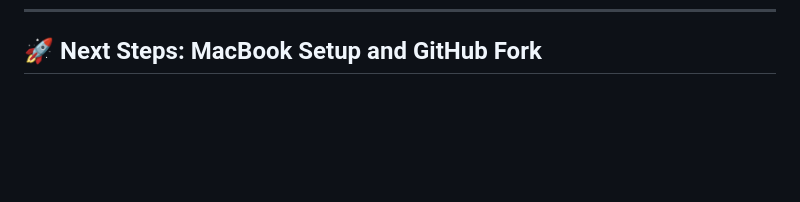
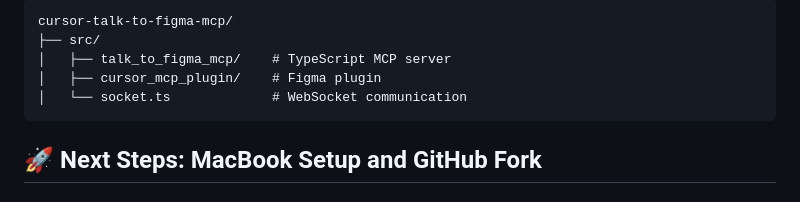
Before and after one commit to eddygk/figma-cursor-mcp, a Markdown page: figma-mcp.md, the part around one of its changes. GitHub-like rendering; blank space fills up the shorter version.

````diff
--- a/figma-mcp.md
+++ b/figma-mcp.md
@@ -194,3 +216,11 @@ Add to your `mcp_config.json` (adjust port/path as needed):
+```text
+cursor-talk-to-figma-mcp/
+├── src/
+│   ├── talk_to_figma_mcp/    # TypeScript MCP server
+│   ├── cursor_mcp_plugin/    # Figma plugin
+│   └── socket.ts             # WebSocket communication
+```
+
 ## 🚀 Next Steps: MacBook Setup and GitHub Fork
 
 ### Plan for Setting Up Figma-Cursor-MCP on M1 MacBook
````
Also changed, not shown: other parts of figma-mcp.md (+22 -0 lines).
